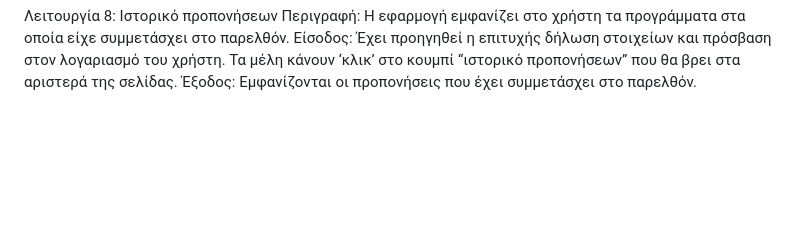
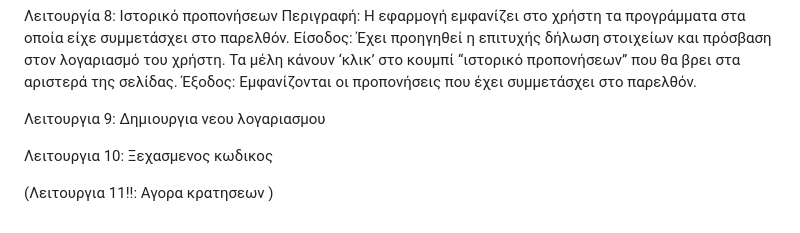
Before and after one commit to irinizampet/gym, a Markdown page: README.md, the part around the change. Rendered like a GitHub page; blank space fills up the shorter version.

```diff
--- a/README.md
+++ b/README.md
@@ -47,3 +47,9 @@
 Περιγραφή: Η εφαρμογή εμφανίζει στο χρήστη τα προγράμματα στα οποία είχε συμμετάσχει στο παρελθόν.
 Είσοδος: Έχει προηγηθεί η επιτυχής δήλωση στοιχείων και πρόσβαση στον λογαριασμό του χρήστη. Τα μέλη κάνουν ‘κλικ’ στο κουμπί “ιστορικό προπονήσεων” που θα βρει στα αριστερά της σελίδας.
 Έξοδος: Εμφανίζονται οι προπονήσεις που έχει συμμετάσχει στο παρελθόν.
+
+Λειτουργια 9: Δημιουργια νεου λογαριασμου
+
+Λειτουργια 10: Ξεχασμενος κωδικος
+
+(Λειτουργια 11!!: Αγορα κρατησεων )
```
